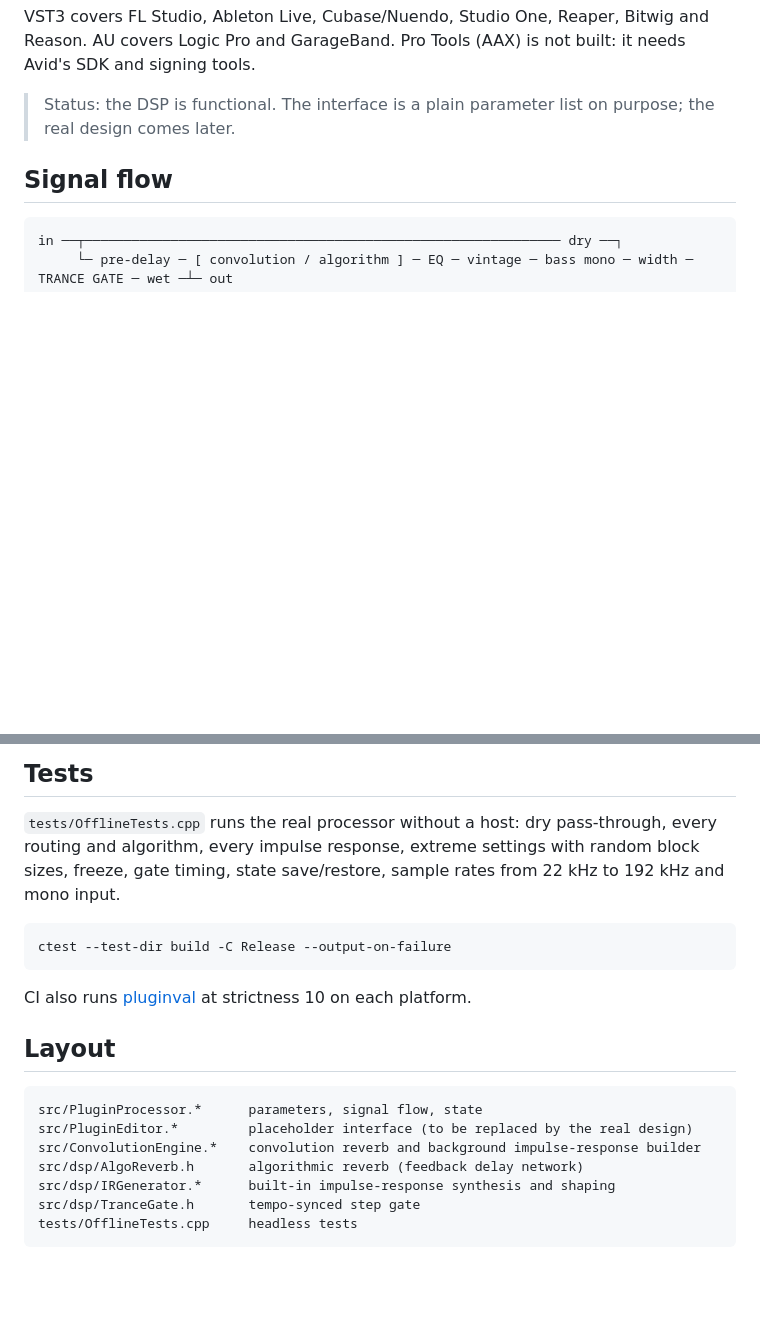
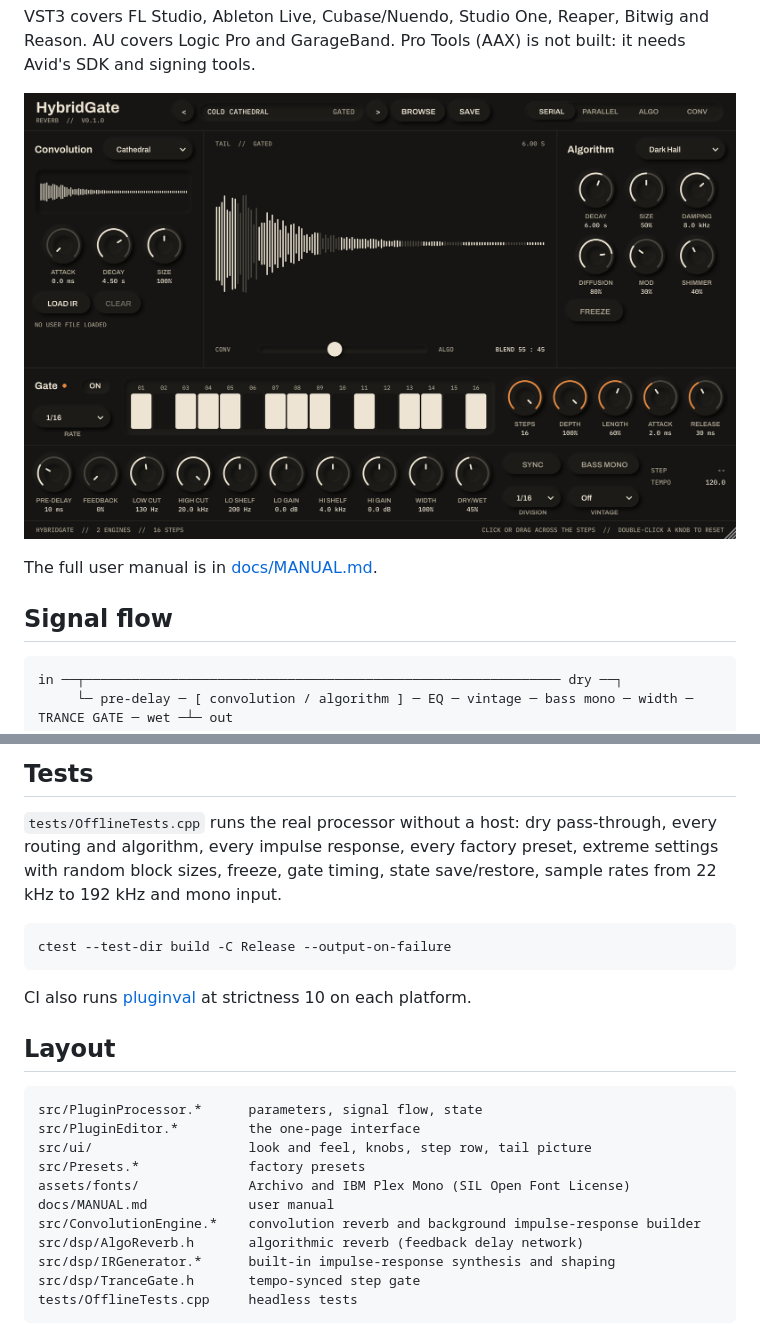
Before and after one commit to sofusactura/Reverb-plugin, a Markdown page: README.md, 2 parts joined by grey strips. Rendered like a GitHub page; pictures changed too: docs/interface.png (added); blank space fills up the shorter version.

````diff
--- a/README.md
+++ b/README.md
@@ -15,7 +15,9 @@ Built with [JUCE](https://juce.com) 9 and CMake.
 VST3 covers FL Studio, Ableton Live, Cubase/Nuendo, Studio One, Reaper, Bitwig and Reason. AU covers
 Logic Pro and GarageBand. Pro Tools (AAX) is not built: it needs Avid's SDK and signing tools.
 
-> Status: the DSP is functional. The interface is a plain parameter list on purpose; the real design comes later.
+![The HybridGate Reverb interface](docs/interface.png)
+
+The full user manual is in [docs/MANUAL.md](docs/MANUAL.md).
 
 ## Signal flow
 
@@ -91,7 +93,7 @@ sudo apt-get install -y libasound2-dev libjack-jackd2-dev libfreetype-dev libfon
 ## Tests
 
 `tests/OfflineTests.cpp` runs the real processor without a host: dry pass-through, every routing and
-algorithm, every impulse response, extreme settings with random block sizes, freeze, gate timing, state
+algorithm, every impulse response, every factory preset, extreme settings with random block sizes, freeze, gate timing, state
 save/restore, sample rates from 22 kHz to 192 kHz and mono input.
 
 ```bash
@@ -104,7 +106,11 @@ CI also runs [pluginval](https://github.com/Tracktion/pluginval) at strictness 1
 
 ```
 src/PluginProcessor.*      parameters, signal flow, state
-src/PluginEditor.*         placeholder interface (to be replaced by the real design)
+src/PluginEditor.*         the one-page interface
+src/ui/                    look and feel, knobs, step row, tail picture
+src/Presets.*              factory presets
+assets/fonts/              Archivo and IBM Plex Mono (SIL Open Font License)
+docs/MANUAL.md             user manual
 src/ConvolutionEngine.*    convolution reverb and background impulse-response builder
 src/dsp/AlgoReverb.h       algorithmic reverb (feedback delay network)
 src/dsp/IRGenerator.*      built-in impulse-response synthesis and shaping
````
Also changed, not shown: docs/MANUAL.md (added, +251 -0 lines), 17 other files.
